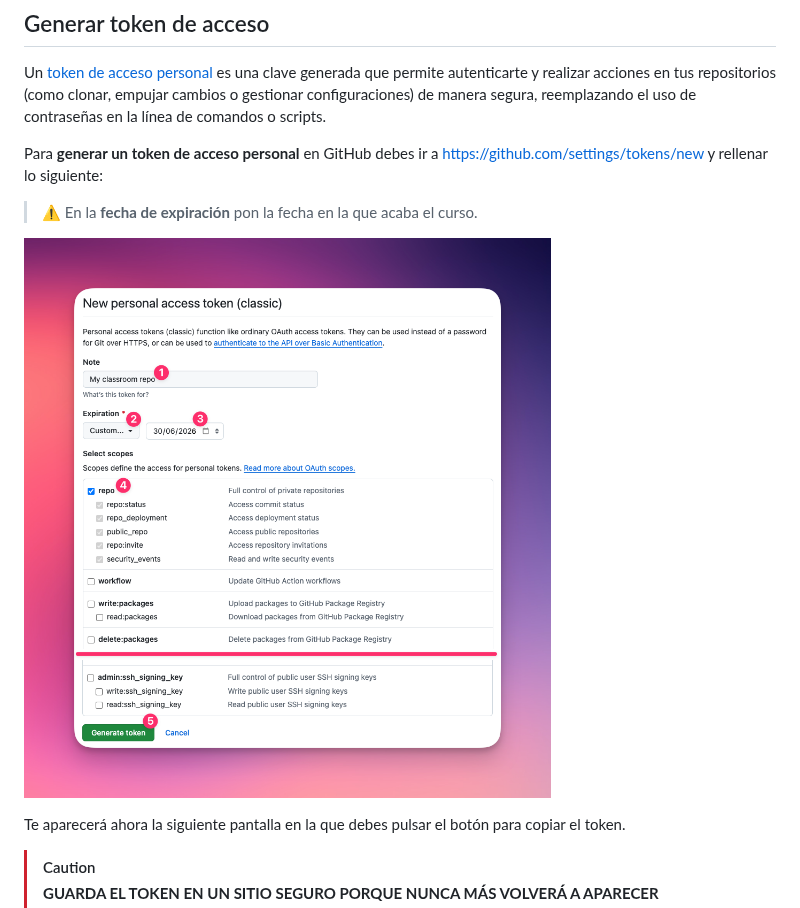
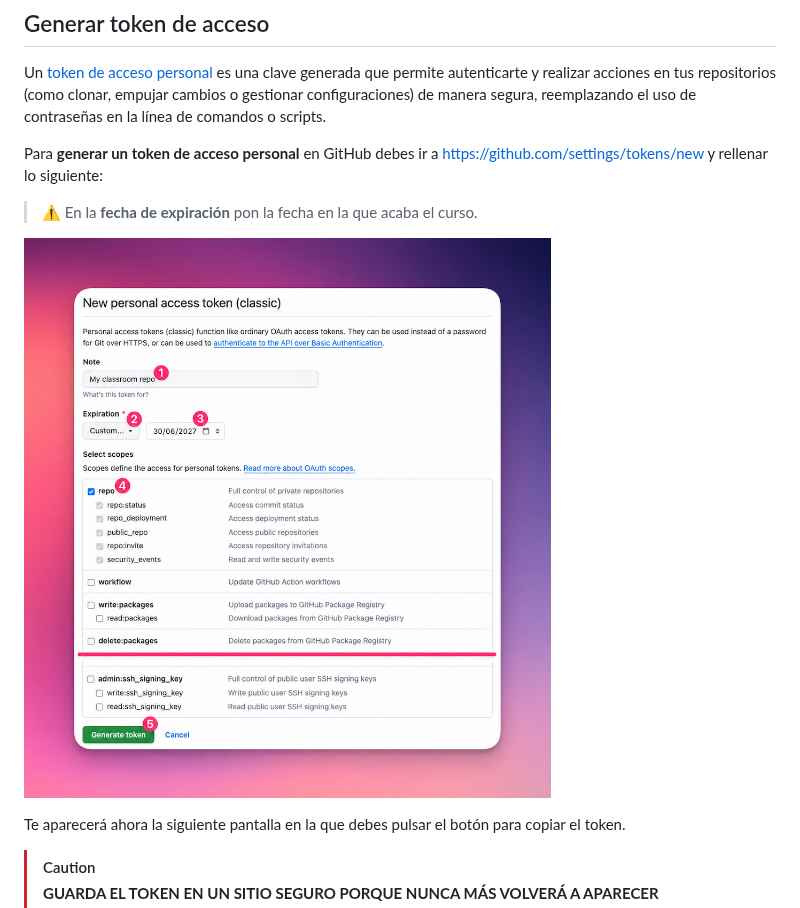
Before and after one commit to sdelquin/edubase, a Markdown page: docs/git-setup.md, the part around the change. GitHub-like rendering; pictures changed too: docs/images/git-setup/access-token.jpg (added), docs/images/git-setup/access-token.png (deleted).

Commit message:
Fix token expiration date

```diff
--- a/docs/git-setup.md
+++ b/docs/git-setup.md
@@ -31,7 +31,7 @@ Para **generar un token de acceso personal** en GitHub debes ir a https://github
 
 > ⚠️ En la **fecha de expiración** pon la fecha en la que acaba el curso.
 
-![Access token](./images/git-setup/access-token.png)
+![Access token](./images/git-setup/access-token.jpg)
 
 Te aparecerá ahora la siguiente pantalla en la que debes pulsar el botón para copiar el token.
 
```
